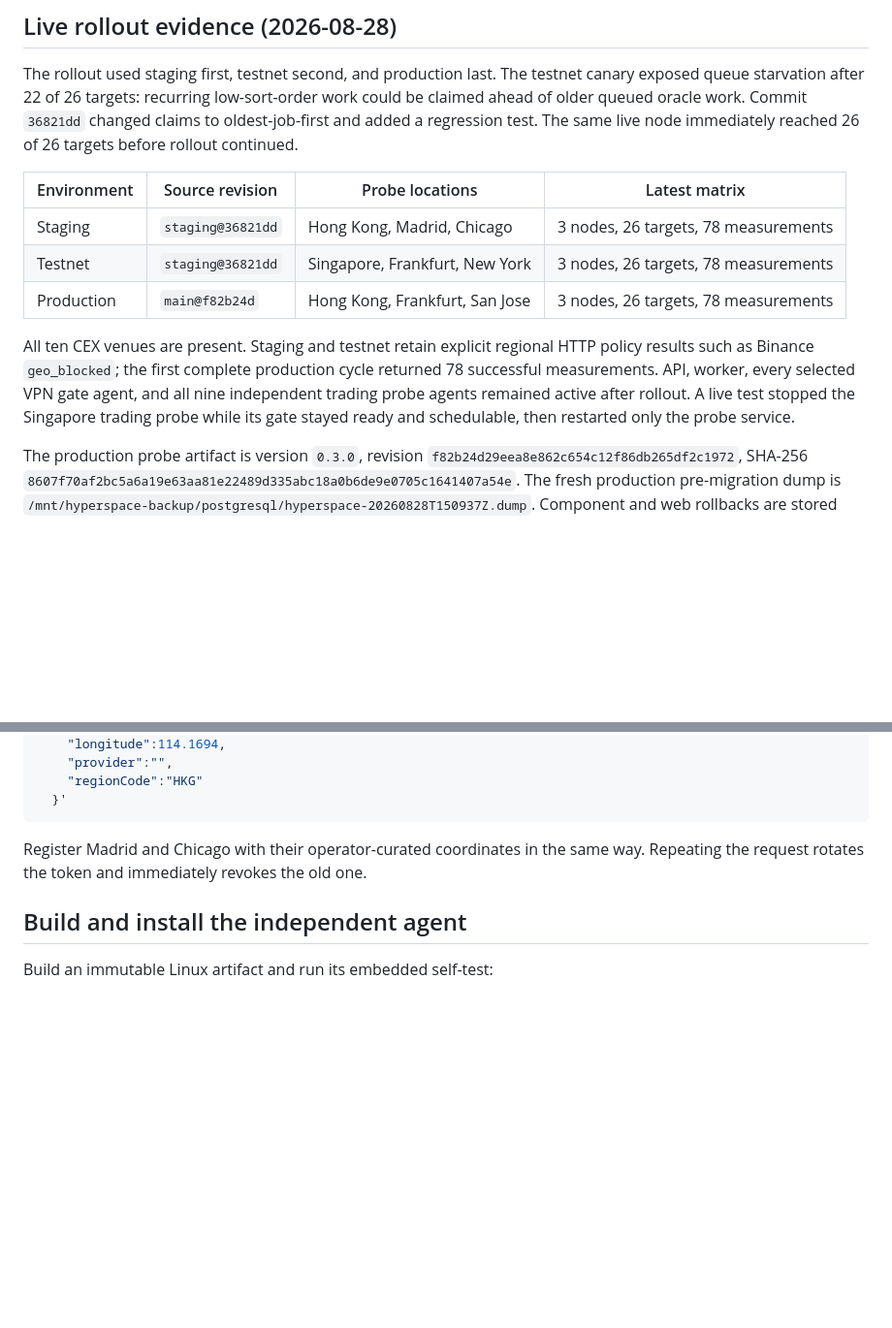
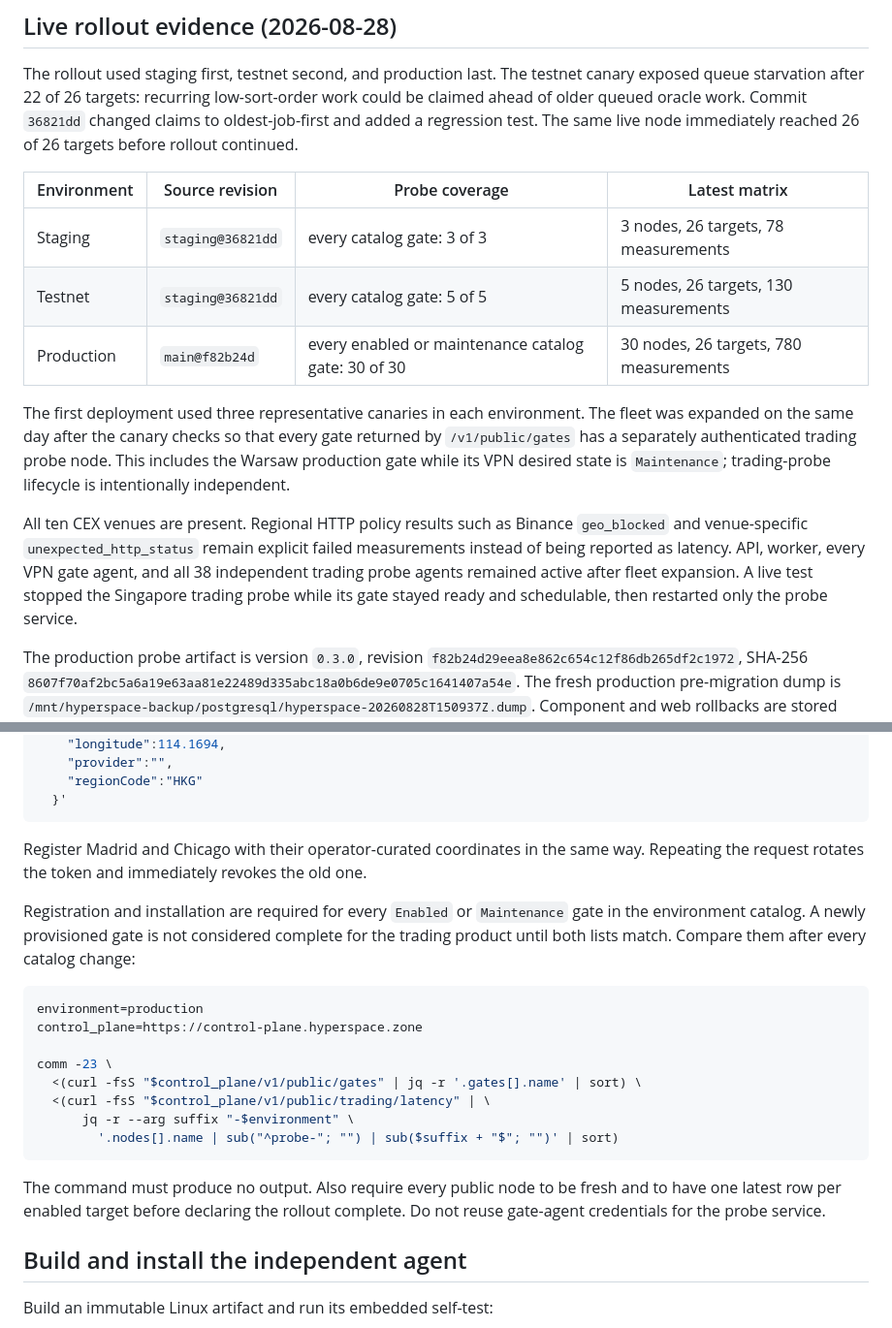
Before and after one commit to hyperspace-zone/2z-wireguard-vpn, a Markdown page: docs/runbooks/trading-latency-probes.md, 2 parts joined by grey strips. Shown at 97% size. GitHub-like rendering; blank space fills up the shorter version.

Commit message:
Document full trading probe fleet coverage

````diff
--- a/docs/runbooks/trading-latency-probes.md
+++ b/docs/runbooks/trading-latency-probes.md
@@ -13,17 +13,23 @@ low-sort-order work could be claimed ahead of older queued oracle work. Commit
 `36821dd` changed claims to oldest-job-first and added a regression test. The
 same live node immediately reached 26 of 26 targets before rollout continued.
 
-| Environment | Source revision | Probe locations | Latest matrix |
+| Environment | Source revision | Probe coverage | Latest matrix |
 | --- | --- | --- | --- |
-| Staging | `staging@36821dd` | Hong Kong, Madrid, Chicago | 3 nodes, 26 targets, 78 measurements |
-| Testnet | `staging@36821dd` | Singapore, Frankfurt, New York | 3 nodes, 26 targets, 78 measurements |
-| Production | `main@f82b24d` | Hong Kong, Frankfurt, San Jose | 3 nodes, 26 targets, 78 measurements |
+| Staging | `staging@36821dd` | every catalog gate: 3 of 3 | 3 nodes, 26 targets, 78 measurements |
+| Testnet | `staging@36821dd` | every catalog gate: 5 of 5 | 5 nodes, 26 targets, 130 measurements |
+| Production | `main@f82b24d` | every enabled or maintenance catalog gate: 30 of 30 | 30 nodes, 26 targets, 780 measurements |
 
-All ten CEX venues are present. Staging and testnet retain explicit regional
-HTTP policy results such as Binance `geo_blocked`; the first complete
-production cycle returned 78 successful measurements. API, worker, every
-selected VPN gate agent, and all nine independent trading probe agents remained
-active after rollout. A live test stopped the Singapore trading probe while
+The first deployment used three representative canaries in each environment.
+The fleet was expanded on the same day after the canary checks so that every
+gate returned by `/v1/public/gates` has a separately authenticated trading
+probe node. This includes the Warsaw production gate while its VPN desired
+state is `Maintenance`; trading-probe lifecycle is intentionally independent.
+
+All ten CEX venues are present. Regional HTTP policy results such as Binance
+`geo_blocked` and venue-specific `unexpected_http_status` remain explicit
+failed measurements instead of being reported as latency. API, worker, every
+VPN gate agent, and all 38 independent trading probe agents remained active
+after fleet expansion. A live test stopped the Singapore trading probe while
 its gate stayed ready and schedulable, then restarted only the probe service.
 
 The production probe artifact is version `0.3.0`, revision
@@ -131,6 +137,26 @@ Register Madrid and Chicago with their operator-curated coordinates in the
 same way. Repeating the request rotates the token and immediately revokes the
 old one.
 
+Registration and installation are required for every `Enabled` or
+`Maintenance` gate in the environment catalog. A newly provisioned gate is not
+considered complete for the trading product until both lists match. Compare
+them after every catalog change:
+
+```bash
+environment=production
+control_plane=https://control-plane.hyperspace.zone
+
+comm -23 \
+  <(curl -fsS "$control_plane/v1/public/gates" | jq -r '.gates[].name' | sort) \
+  <(curl -fsS "$control_plane/v1/public/trading/latency" | \
+      jq -r --arg suffix "-$environment" \
+        '.nodes[].name | sub("^probe-"; "") | sub($suffix + "$"; "")' | sort)
+```
+
+The command must produce no output. Also require every public node to be fresh
+and to have one latest row per enabled target before declaring the rollout
+complete. Do not reuse gate-agent credentials for the probe service.
+
 ## Build and install the independent agent
 
 Build an immutable Linux artifact and run its embedded self-test:
````
Also changed, not shown: docs/architecture/trading-latency-dashboard.md (+12 -5 lines).
